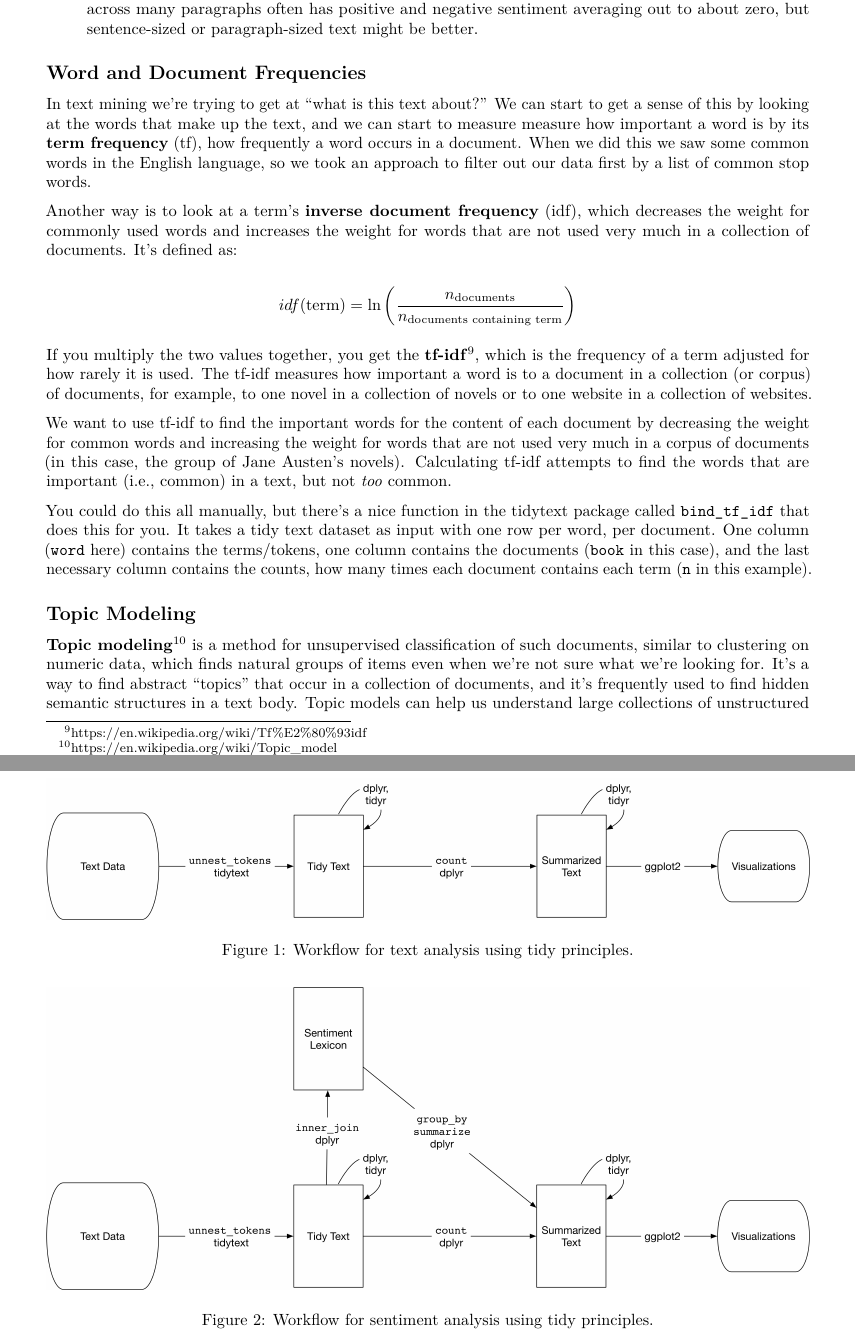
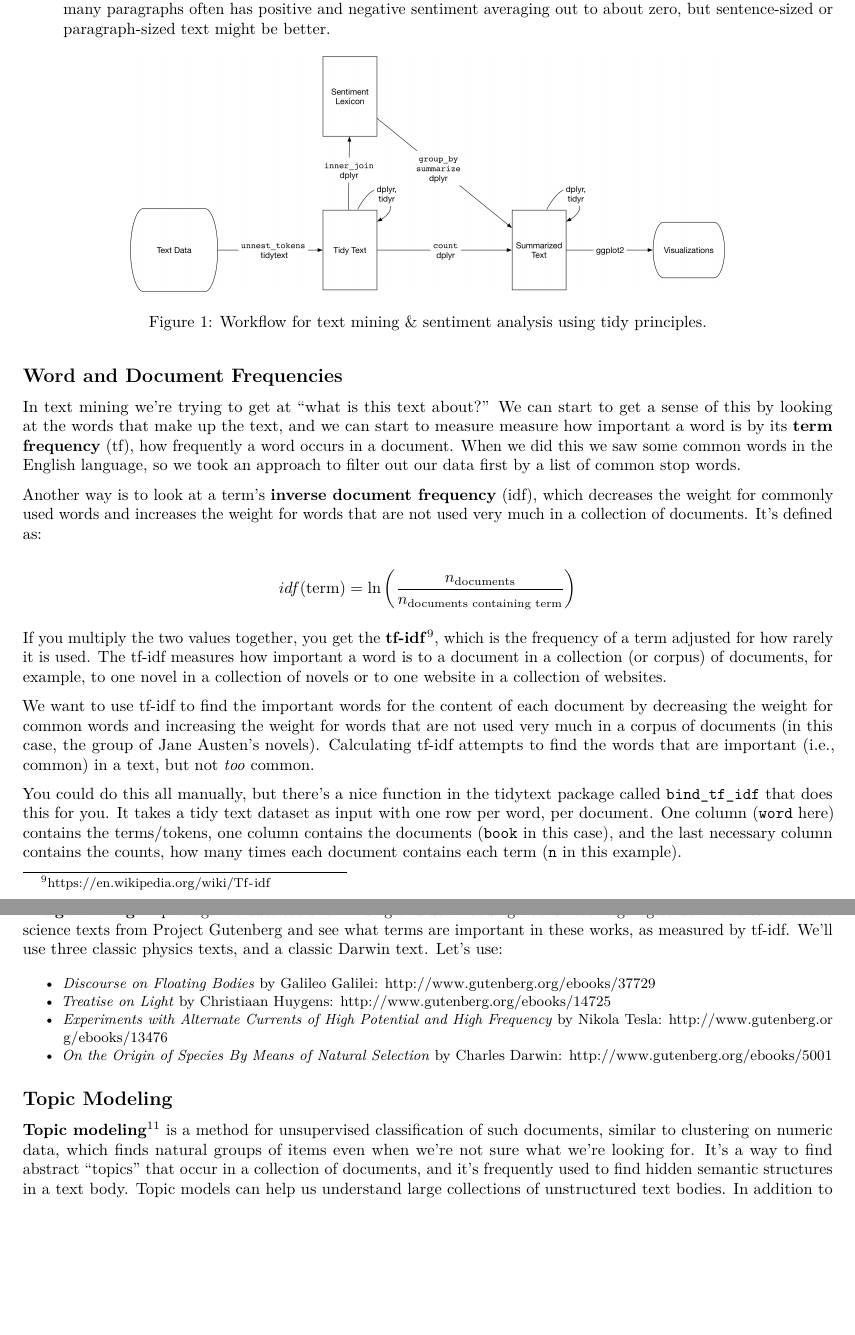
Before and after one commit to thriv/biodatasci, an R Markdown document (handouts/r-textmining-handout.Rmd): two parts of pages 2 and 4 of 4 before the commit and two parts of pages 2 and 3 of 3 after it, joined at a grey line, cut so that both start at the same text, the shorter picture padded with empty space. Rendered offline with R 4.5, knitr and Pandoc, then LaTeX, with nearby package versions.

Commit message:
textmining handout

````diff
--- a/handouts/r-textmining-handout.Rmd
+++ b/handouts/r-textmining-handout.Rmd
@@ -4,6 +4,8 @@ output:
   pdf_document:
     fig_height: 3.5
     fig_width: 6.5
+fontsize: 10pt
+geometry: margin=.8in
 ---
 
 ```{r setup, include=FALSE, eval=FALSE}
@@ -45,6 +47,8 @@ There are a few major caveats to be aware of.
 1. Methods based on unigrams (single words) do not take into account qualifiers before a word, such as in "no good" or "not true". If you have sustained sections of sarcasm or negated text, this could be problematic.
 1. The size of the chunk of text that we use to add up single-word sentiment scores matters. Sentiment across many paragraphs often has positive and negative sentiment averaging out to about zero, but sentence-sized or paragraph-sized text might be better.
 
+![Workflow for text mining & sentiment analysis using tidy principles.](../img/tidytext-2-sentiment.png){height=2in}
+
 ## Word and Document Frequencies
 
 In text mining we're trying to get at "what is this text about?" We can start to get a sense of this by looking at the words that make up the text, and we can start to measure measure how important a word is by its **term frequency** (tf), how frequently a word occurs in a document. When we did this we saw some common words in the English language, so we took an approach to filter out our data first by a list of common stop words.
@@ -53,11 +57,22 @@ Another way is to look at a term's **inverse document frequency** (idf), which d
 
 $$idf(\text{term}) = \ln{\left(\frac{n_{\text{documents}}}{n_{\text{documents containing term}}}\right)}$$
 
-If you multiply the two values together, you get the **tf-idf**^[<https://en.wikipedia.org/wiki/Tf%E2%80%93idf>], which is the frequency of a term adjusted for how rarely it is used. The tf-idf measures how important a word is to a document in a collection (or corpus) of documents, for example, to one novel in a collection of novels or to one website in a collection of websites.
+If you multiply the two values together, you get the **tf-idf**^[<https://en.wikipedia.org/wiki/Tf-idf>], which is the frequency of a term adjusted for how rarely it is used. The tf-idf measures how important a word is to a document in a collection (or corpus) of documents, for example, to one novel in a collection of novels or to one website in a collection of websites.
 
 We want to use tf-idf to find the important words for the content of each document by decreasing the weight for common words and increasing the weight for words that are not used very much in a corpus of documents (in this case, the group of Jane Austen's novels). Calculating tf-idf attempts to find the words that are important (i.e., common) in a text, but not *too* common.
 
 You could do this all manually, but there's a nice function in the tidytext package called `bind_tf_idf` that does this for you. It takes a tidy text dataset as input with one row per word, per document. One column (`word` here) contains the terms/tokens, one column contains the documents (`book` in this case), and the last necessary column contains the counts, how many times each document contains each term (`n` in this example).
+
+**Project Gutenberg** (<https://www.gutenberg.org/>) is a collection of freely available books in the public domain. The **gutenbergr**^[<https://cran.r-project.org/web/packages/gutenbergr/vignettes/intro.html>] package includes tools for finding and downloading books. We're going to download some classic science texts from Project Gutenberg and see what terms are important in these works, as measured by tf-idf. We'll use three classic physics texts, and a classic Darwin text. Let's use:
+
+\small
+
+- _Discourse on Floating Bodies_ by Galileo Galilei: <http://www.gutenberg.org/ebooks/37729>
+- _Treatise on Light_ by Christiaan Huygens: <http://www.gutenberg.org/ebooks/14725>
+- _Experiments with Alternate Currents of High Potential and High Frequency_ by Nikola Tesla: <http://www.gutenberg.org/ebooks/13476>
+- _On the Origin of Species By Means of Natural Selection_ by Charles Darwin: <http://www.gutenberg.org/ebooks/5001>
+
+\normalsize
 
 ## Topic Modeling
 
@@ -85,11 +98,3 @@ Since most pairings of document and term do not occur (they have the value zero)
     - `cast_sparse()`: converts to a sparse matrix from the Matrix package.
     - `cast_dtm()`: converts to a `DocumentTermMatrix` object from tm.
     - `cast_dfm()`: converts to a `dfm` object from quanteda.
-
-
-\newpage
-
-![Workflow for text analysis using tidy principles.](../img/tidytext-1-overview.png)
-
-
-![Workflow for sentiment analysis using tidy principles.](../img/tidytext-2-sentiment.png)
````
Also changed, not shown: handouts/r-textmining-handout.pdf (added), handouts/r-textmining-handout.Rmd (4 more changed lines).
